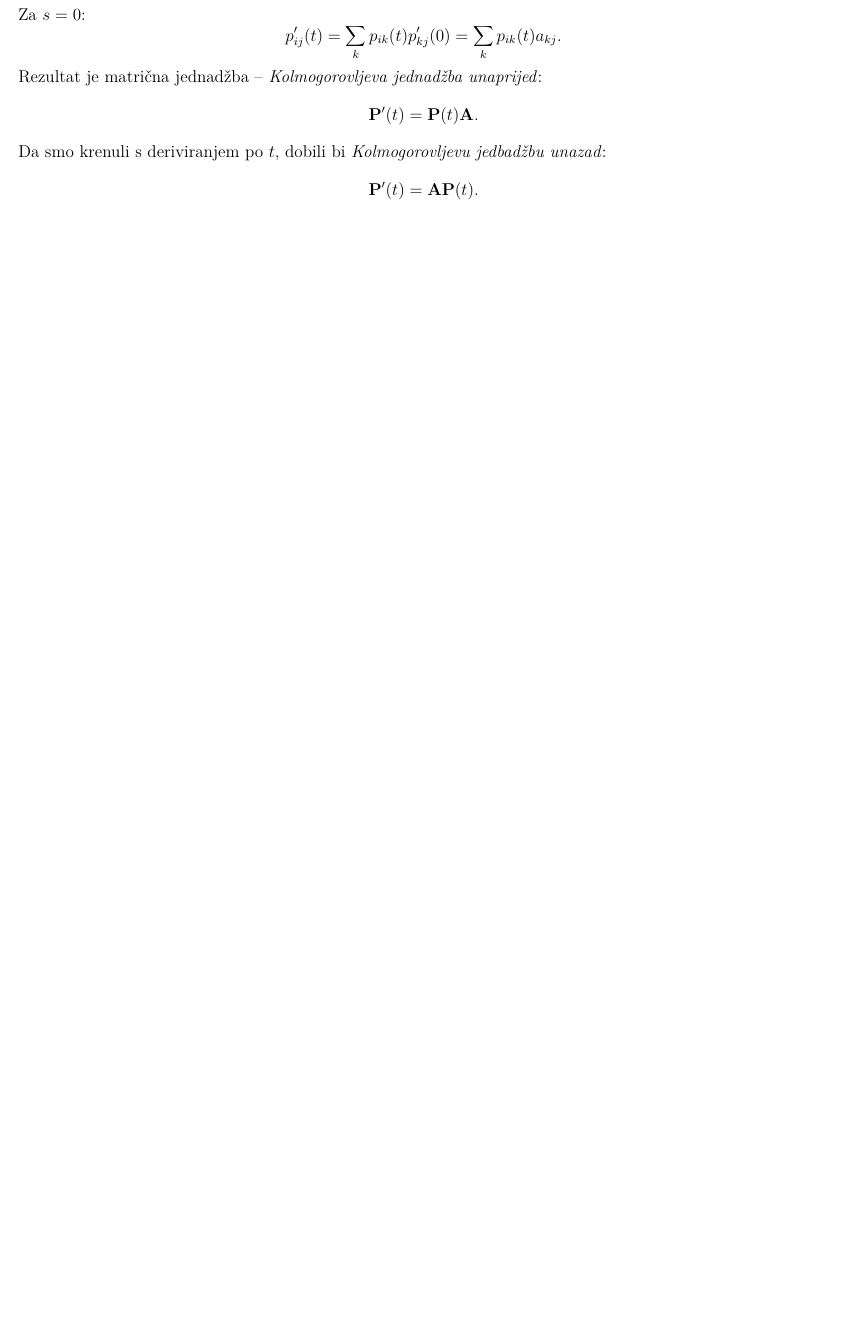
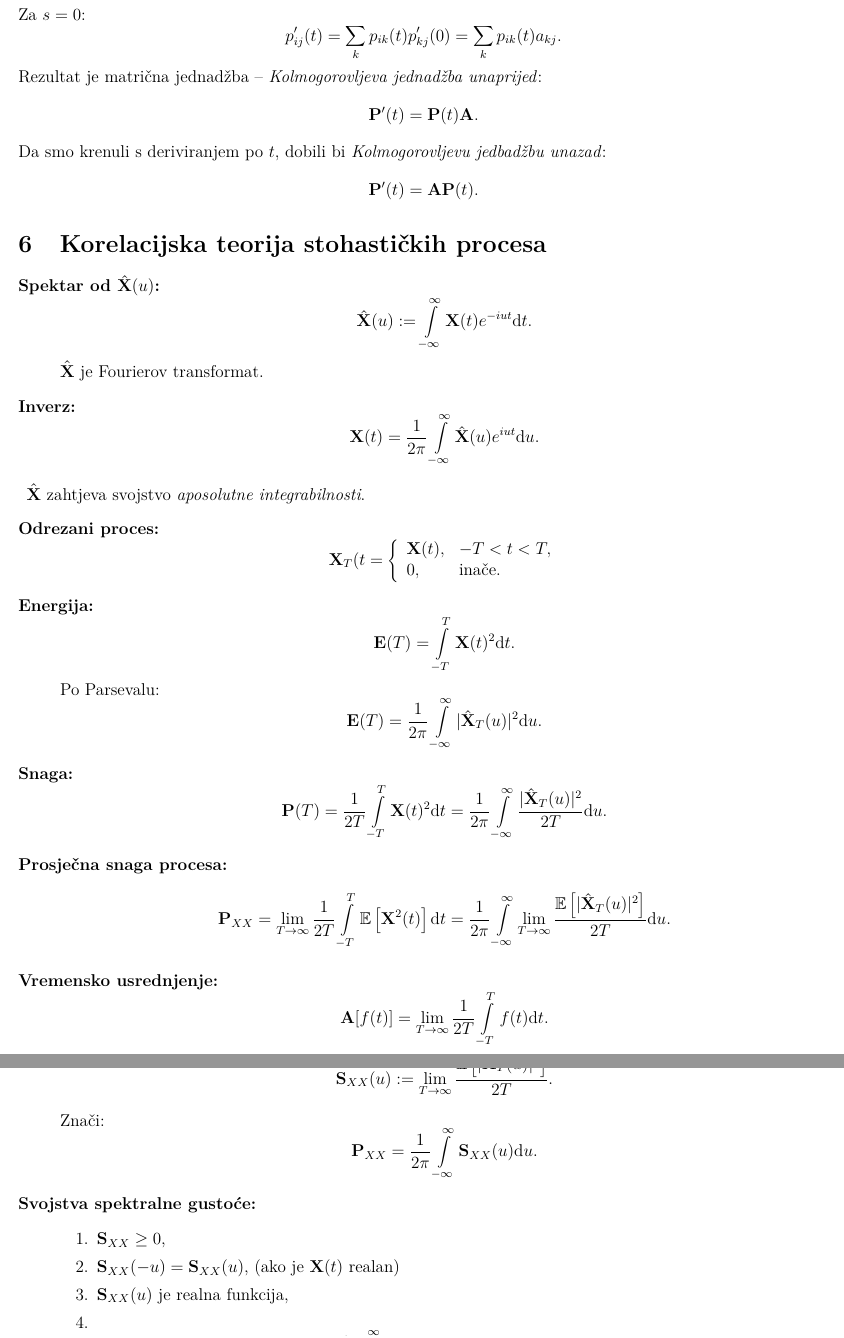
Before and after one commit to ivan444/fer-materijali, a LaTeX document (stohasticki_procesi/predavanja/stoha-predavanja-sazetak.tex): part of page 8 of 8 before the commit and two parts of pages 8 and 9 of 9 after it, the two joined at a grey line, cut so that both start at the same text, the shorter picture padded with empty space. Compiled offline with pdfLaTeX.

Commit message:
Dovršen prvi dio korelacijske teorije.

```diff
--- a/stohasticki_procesi/predavanja/stoha-predavanja-sazetak.tex
+++ b/stohasticki_procesi/predavanja/stoha-predavanja-sazetak.tex
@@ -16,7 +16,9 @@
 \newcommand{\A}{\mathbf A}
 \newcommand{\MP}{\mathbf P}
 \newcommand{\E}{\mathbb E}
+\newcommand{\En}{\mathbf E}
 \newcommand{\vertS}{\; \vert \;}
+\newcommand{\di}{\mathrm d}
 
 \begin{document}
 \title{Stohastički procesi}
@@ -319,3 +321,49 @@ Rezultat je matrična jednadžba -- \emph{Kolmogorovljeva jednadžba unaprijed}:
 $$\MP'(t)=\MP(t)\A.$$
 Da smo krenuli s deriviranjem po $t$, dobili bi \emph{Kolmogorovljevu jedbadžbu unazad}:
 $$\MP'(t)=\A\MP(t).$$
+
+
+\section{Korelacijska teorija stohastičkih procesa}
+\begin{description}
+  \item[Spektar od $\hat \X (u)$:]
+  $$\hat \X (u) := \int\limits_{-\infty}^\infty \X(t)e^{-iut}\di t.$$
+  $\hat \X$ je Fourierov transformat.
+  \item[Inverz:]
+  $$\X(t) = \frac{1}{2\pi}\int\limits_{-\infty}^\infty \hat\X(u)e^{iut}\di u.$$
+  \item $\hat \X$ zahtjeva svojstvo \emph{aposolutne integrabilnosti}.
+  \item[Odrezani proces:]
+  $$\X_T(t= \left\{
+    \begin{array}{ll}
+    \X(t), & -T < t < T,\\
+    0, & \text{inače}.
+    \end{array}
+    \right.$$
+
+  \item[Energija:]
+  $$\En(T) = \int\limits_{-T}^T \X(t)^2\di t.$$
+  Po Parsevalu:
+  $$\En(T) = \frac{1}{2\pi}\int\limits_{-\infty}^\infty \vert \hat\X_T(u)\vert ^2\di u.$$
+
+  \item[Snaga:]
+  $$\MP(T) =  \frac{1}{2T}\int\limits_{-T}^T \X(t)^2\di t
+  = \frac{1}{2\pi}\int\limits_{-\infty}^\infty \frac{\vert \hat\X_T(u)\vert ^2}{2T}\di u.$$
+
+  \item[Prosječna snaga procesa:]
+  $$\MP_{XX} = \lim\limits_{T\rightarrow \infty}\frac{1}{2T} \int\limits_{-T}^T \E\left[\X^2(t)\right]\di t = \frac{1}{2\pi}\int\limits_{-\infty}^\infty \lim\limits_{T\rightarrow \infty} \frac{\E\left[\vert\hat\X_T(u)\vert ^2\right]}{2T}\di u.$$
+
+  \item[Vremensko usrednjenje:]
+  $$\A[f(t)] = \lim\limits_{T\rightarrow \infty} \frac{1}{2T} \int\limits_{-T}^T f(t)\di t.$$
+  Znači:
+  $$\MP_{XX} = \A\left(\E[\X^2(t)]\right).$$
+
+  \item[Spektralna gustoća snage procesa:]
+  $$\mathbf S_{XX}(u) := \lim\limits_{T\rightarrow \infty} \frac{\E\left[\vert\hat\X_T(u)\vert^2\right]}{2T}.$$
+  Znači:
+  $$\MP_{XX} = \frac{1}{2\pi}\int\limits_{-\infty}^\infty \mathbf S_{XX}(u)\di u.$$
+  \item[Svojstva spektralne gustoće:] \hfill
+  \begin{enumerate}
+    \item $\mathbf S_{XX} \geq 0$,
+    \item $\mathbf S_{XX}(-u) = \mathbf S_{XX}(u)$, (ako je $\X(t)$ realan)
+    \item $\mathbf S_{XX}(u)$ je realna funkcija,
+    \item
+    $$\frac{1}{2\pi}\int\limits_{-\infty}^\infty \mathbf S_{XX}(u)\di u = \A\left(\E\left[\X(t)^2\right]\right),$$
@@ -322 +387,3 @@ $$\MP'(t)=\A\MP(t).$$
+\end{description}
+
 \end{document}
```
Also changed, not shown: stohasticki_procesi/predavanja/stoha-predavanja-sazetak.tex (17 more changed lines).
